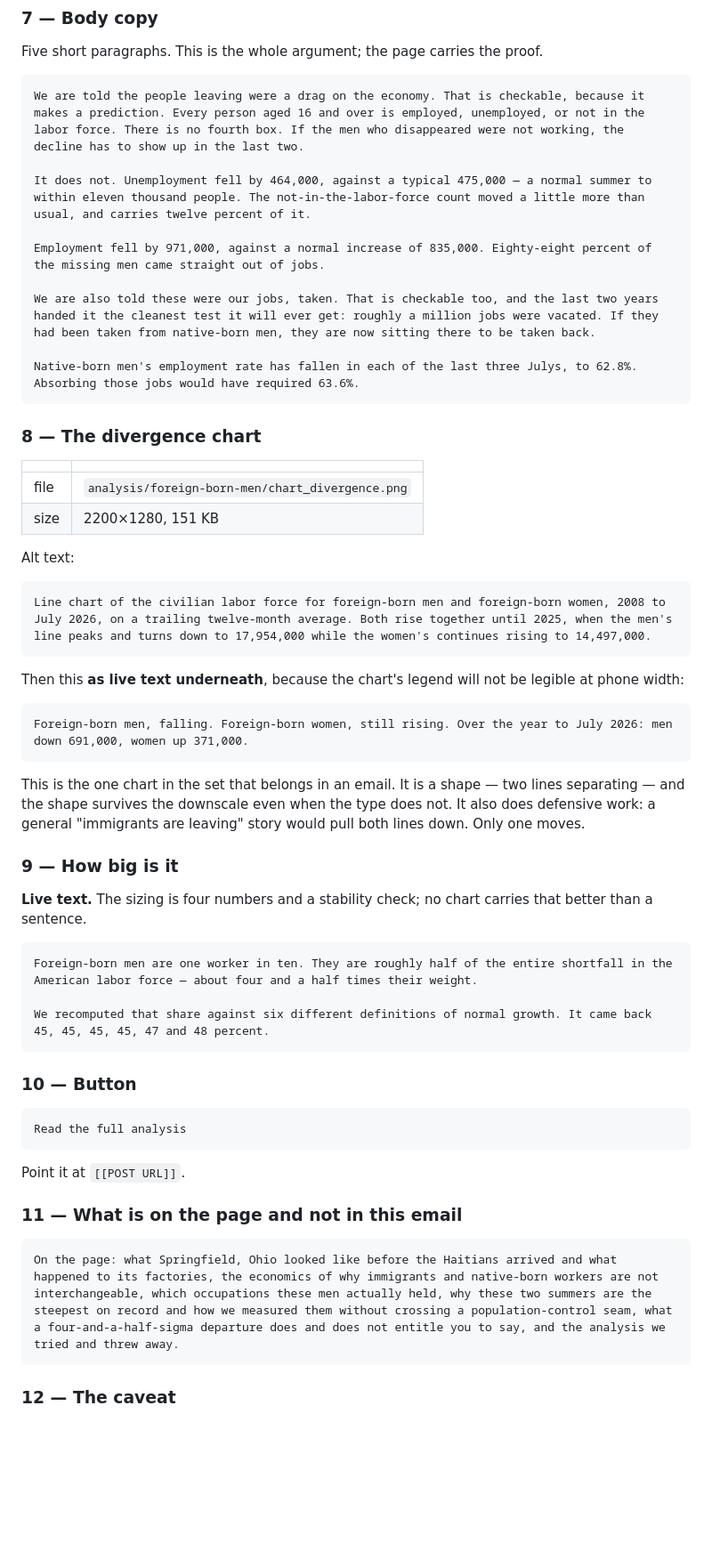
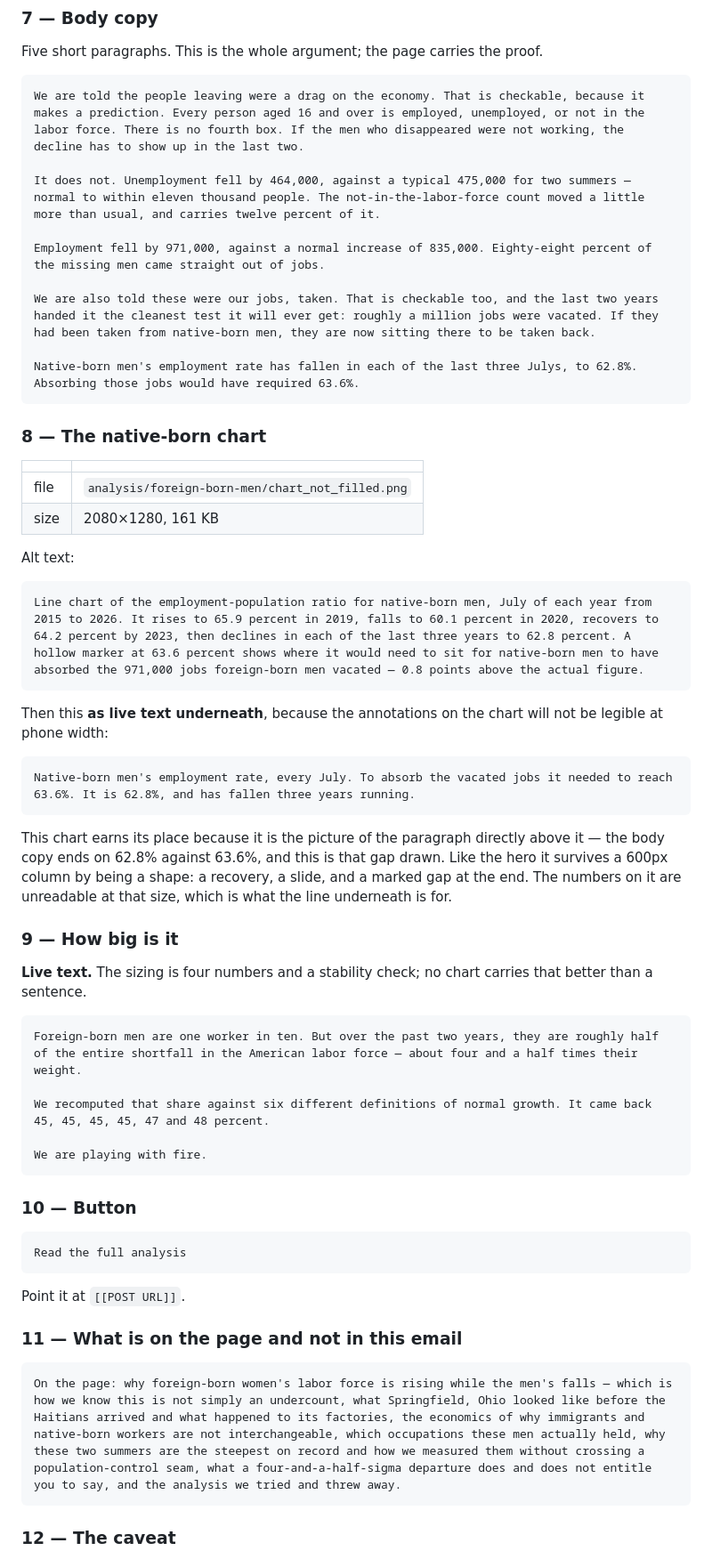
Before and after one commit to Data4ThePeople/CPS_monthly_explorer, a Markdown page: analysis/foreign-born-men/EMAIL.md, the part around one of its changes. Shown at 89% size. Rendered like a GitHub page; blank space fills up the shorter version.

Commit message:
Swap the email's second chart, fix the two-summer window, links open in a new tab
The email now carries chart_not_filled rather than chart_divergence. It is the
picture of the paragraph directly above it -- the body copy ends on 62.8%
against 63.6%, and that gap is what the chart draws -- where the divergence
chart was arguing something the surrounding copy did not. It survives a 600px
column for the same reason the hero does: it is a shape, a recovery and a slide
with a marked gap at the end, and the live line underneath carries the numbers
the annotations lose at that size.

What left with the divergence chart is now a reason to click through. Block 11
says that foreign-born women's labor force is rising while the men's falls,
which is how we know this is not simply an undercount.

Fixes a window error in both files. Every figure in that passage is the 2025 and
2026 summers combined against twice the single-summer mean, but the email said
"a normal summer" and the post said "no more than a normal summer would
produce". Both halved the benchmark in the reader's head, and the post's own
chart alt text directly above said "a typical pair of summers".

Author edits to block 9: the share is qualified to the past two years rather
than stated as a standing fact, and the block now ends on "We are playing with
fire." It previously handed off to the button on a methodology note about
reference periods, which is a flat place to click away from.

Tool change in ~/.claude/tools/prismic/to_prismic.py: hyperlink spans now carry
target "_blank". Prismic defaults to same-window without it, and since a publish
rewrites the whole document, ticking the box in the dashboard was being silently
overwritten on the next import. Documented in the agent alongside the
bold-wrapped-link fix. Verified against a BirthRate post, unchanged.

Co-Authored-By: Claude Opus 5 <noreply@anthropic.com>
Claude-Session: https://claude.ai/code/session_01QLofYkjyLJDgoe1nTb8cw4

````diff
--- a/analysis/foreign-born-men/EMAIL.md
+++ b/analysis/foreign-born-men/EMAIL.md
@@ -124,7 +124,7 @@ Five short paragraphs. This is the whole argument; the page carries the proof.
 ```
 We are told the people leaving were a drag on the economy. That is checkable, because it makes a prediction. Every person aged 16 and over is employed, unemployed, or not in the labor force. There is no fourth box. If the men who disappeared were not working, the decline has to show up in the last two.
 
-It does not. Unemployment fell by 464,000, against a typical 475,000 — a normal summer to within eleven thousand people. The not-in-the-labor-force count moved a little more than usual, and carries twelve percent of it.
+It does not. Unemployment fell by 464,000, against a typical 475,000 for two summers — normal to within eleven thousand people. The not-in-the-labor-force count moved a little more than usual, and carries twelve percent of it.
 
 Employment fell by 971,000, against a normal increase of 835,000. Eighty-eight percent of the missing men came straight out of jobs.
 
@@ -133,30 +133,31 @@ We are also told these were our jobs, taken. That is checkable too, and the last
 Native-born men's employment rate has fallen in each of the last three Julys, to 62.8%. Absorbing those jobs would have required 63.6%.
 ```
 
-### 8 — The divergence chart
+### 8 — The native-born chart
 
 | | |
 |---|---|
-| file | `analysis/foreign-born-men/chart_divergence.png` |
-| size | 2200×1280, 151 KB |
+| file | `analysis/foreign-born-men/chart_not_filled.png` |
+| size | 2080×1280, 161 KB |
 
 Alt text:
 
 ```
-Line chart of the civilian labor force for foreign-born men and foreign-born women, 2008 to July 2026, on a trailing twelve-month average. Both rise together until 2025, when the men's line peaks and turns down to 17,954,000 while the women's continues rising to 14,497,000.
+Line chart of the employment-population ratio for native-born men, July of each year from 2015 to 2026. It rises to 65.9 percent in 2019, falls to 60.1 percent in 2020, recovers to 64.2 percent by 2023, then declines in each of the last three years to 62.8 percent. A hollow marker at 63.6 percent shows where it would need to sit for native-born men to have absorbed the 971,000 jobs foreign-born men vacated — 0.8 points above the actual figure.
 ```
 
-Then this **as live text underneath**, because the chart's legend will not be
-legible at phone width:
+Then this **as live text underneath**, because the annotations on the chart will
+not be legible at phone width:
 
 ```
-Foreign-born men, falling. Foreign-born women, still rising. Over the year to July 2026: men down 691,000, women up 371,000.
+Native-born men's employment rate, every July. To absorb the vacated jobs it needed to reach 63.6%. It is 62.8%, and has fallen three years running.
 ```
 
-This is the one chart in the set that belongs in an email. It is a shape — two
-lines separating — and the shape survives the downscale even when the type does
-not. It also does defensive work: a general "immigrants are leaving" story would
-pull both lines down. Only one moves.
+This chart earns its place because it is the picture of the paragraph directly
+above it — the body copy ends on 62.8% against 63.6%, and this is that gap drawn.
+Like the hero it survives a 600px column by being a shape: a recovery, a slide,
+and a marked gap at the end. The numbers on it are unreadable at that size, which
+is what the line underneath is for.
 
 ### 9 — How big is it
 
@@ -164,9 +165,11 @@ pull both lines down. Only one moves.
 carries that better than a sentence.
 
 ```
-Foreign-born men are one worker in ten. They are roughly half of the entire shortfall in the American labor force — about four and a half times their weight.
+Foreign-born men are one worker in ten. But over the past two years, they are roughly half of the entire shortfall in the American labor force — about four and a half times their weight.
 
 We recomputed that share against six different definitions of normal growth. It came back 45, 45, 45, 45, 47 and 48 percent.
+
+We are playing with fire.
 ```
 
 ### 10 — Button
@@ -180,7 +183,7 @@ Point it at `[[POST URL]]`.
 ### 11 — What is on the page and not in this email
 
 ```
-On the page: what Springfield, Ohio looked like before the Haitians arrived and what happened to its factories, the economics of why immigrants and native-born workers are not interchangeable, which occupations these men actually held, why these two summers are the steepest on record and how we measured them without crossing a population-control seam, what a four-and-a-half-sigma departure does and does not entitle you to say, and the analysis we tried and threw away.
+On the page: why foreign-born women's labor force is rising while the men's falls — which is how we know this is not simply an undercount, what Springfield, Ohio looked like before the Haitians arrived and what happened to its factories, the economics of why immigrants and native-born workers are not interchangeable, which occupations these men actually held, why these two summers are the steepest on record and how we measured them without crossing a population-control seam, what a four-and-a-half-sigma departure does and does not entitle you to say, and the analysis we tried and threw away.
 ```
 
 ### 12 — The caveat
````
Also changed, not shown: other parts of analysis/foreign-born-men/EMAIL.md (+4 -4 lines), analysis/foreign-born-men/POST.md (+1 -1 lines).
